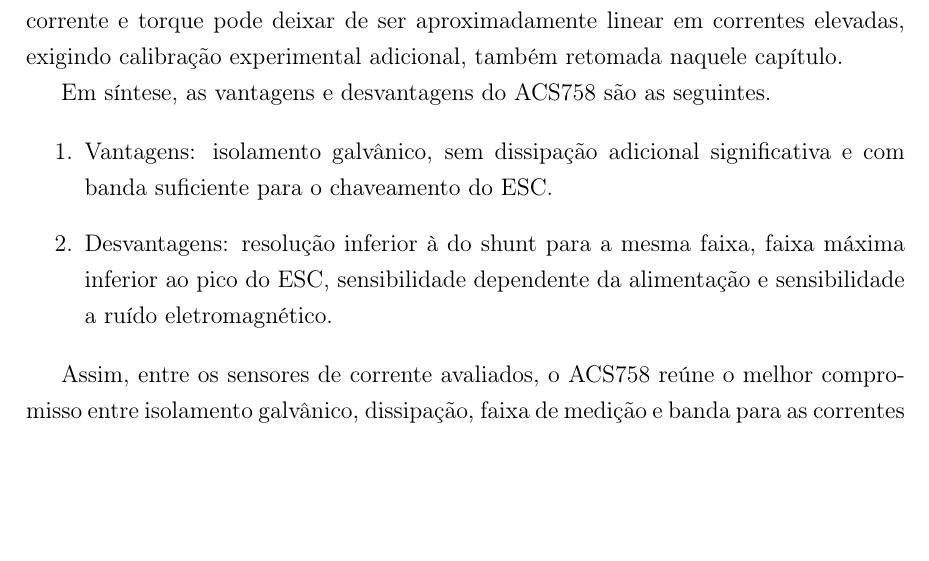
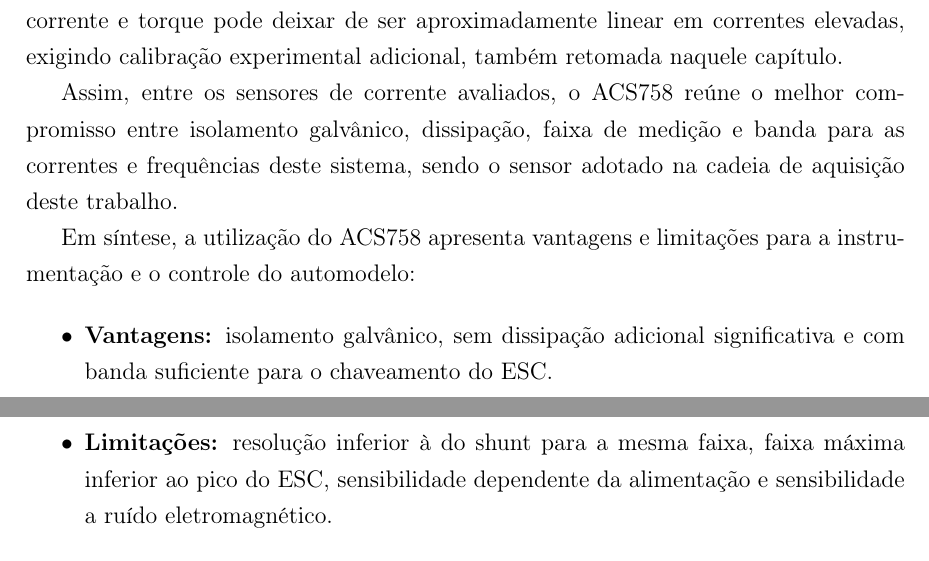
Before and after one commit to kksilva/PFC, a LaTeX book (monografia/Monografia.tex, which reads monografia/DescricaoProcesso/DescricaoProcesso.tex): part of page 21 of 39 before the commit and two parts of pages 21 and 22 of 39 after it, the two joined at a grey line, cut so that both start at the same text, the shorter picture padded with empty space. Compiled offline with pdfLaTeX.

Commit message:
monografia: padrão da 2.2.1 aplicado a SS41F, shunt/INA240 e ACS758 (itemize com negrito, veredito antes do Em síntese)

```diff
--- a/monografia/DescricaoProcesso/DescricaoProcesso.tex
+++ b/monografia/DescricaoProcesso/DescricaoProcesso.tex
@@ -319,16 +306,17 @@ devendo ser tratada como condição de calibração experimental própria, o que
 Por fim, a relação entre corrente e torque pode deixar de ser aproximadamente linear em correntes
 elevadas, exigindo calibração experimental adicional, também retomada naquele capítulo.
 
-Em síntese, as vantagens e desvantagens do ACS758 são as seguintes.
-
-\begin{enumerate}
-    \item Vantagens: isolamento galvânico, sem dissipação adicional significativa e com banda suficiente para o chaveamento do ESC.
-    \item Desvantagens: resolução inferior à do shunt para a mesma faixa, faixa máxima inferior ao pico do ESC, sensibilidade dependente da alimentação e sensibilidade a ruído eletromagnético.
-\end{enumerate}
-
 Assim, entre os sensores de corrente avaliados, o ACS758 reúne o melhor compromisso entre
 isolamento galvânico, dissipação, faixa de medição e banda para as correntes e frequências deste
-sistema.
+sistema, sendo o sensor adotado na cadeia de aquisição deste trabalho.
+
+Em síntese, a utilização do ACS758 apresenta vantagens e limitações para a instrumentação e o
+controle do automodelo:
+
+\begin{itemize}
+    \item \textbf{Vantagens:} isolamento galvânico, sem dissipação adicional significativa e com banda suficiente para o chaveamento do ESC.
+    \item \textbf{Limitações:} resolução inferior à do shunt para a mesma faixa, faixa máxima inferior ao pico do ESC, sensibilidade dependente da alimentação e sensibilidade a ruído eletromagnético.
+\end{itemize}
 
 \subsection{Síntese Comparativa}
 \label{sec:sintese}
```
Also changed, not shown: monografia/DescricaoProcesso/DescricaoProcesso.tex (41 more changed lines).
